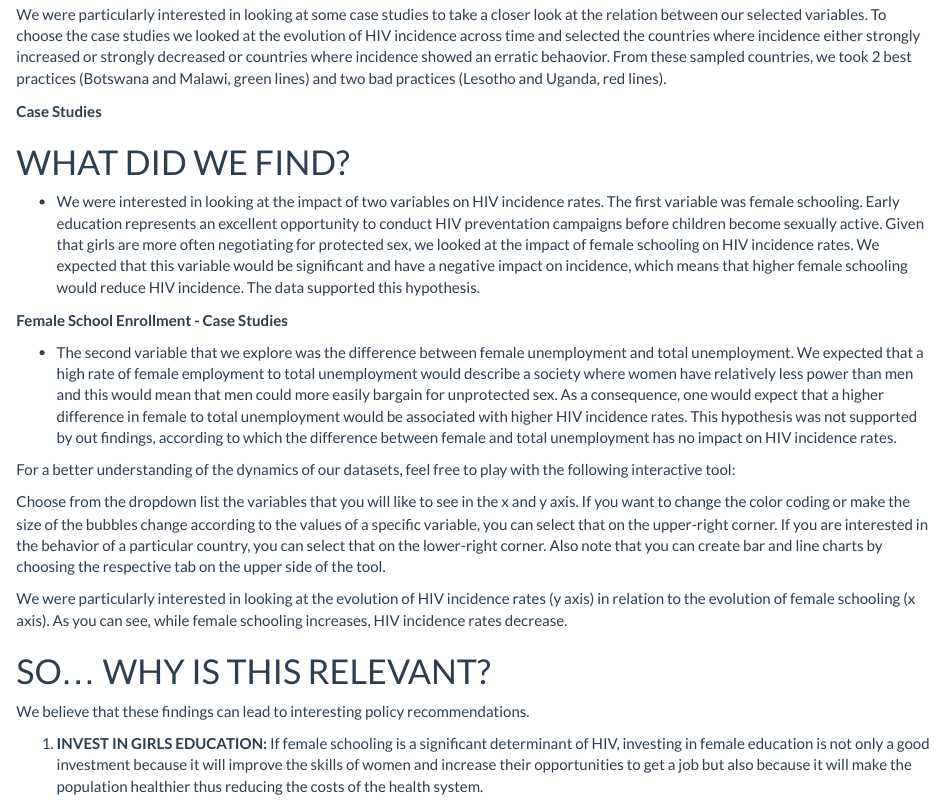
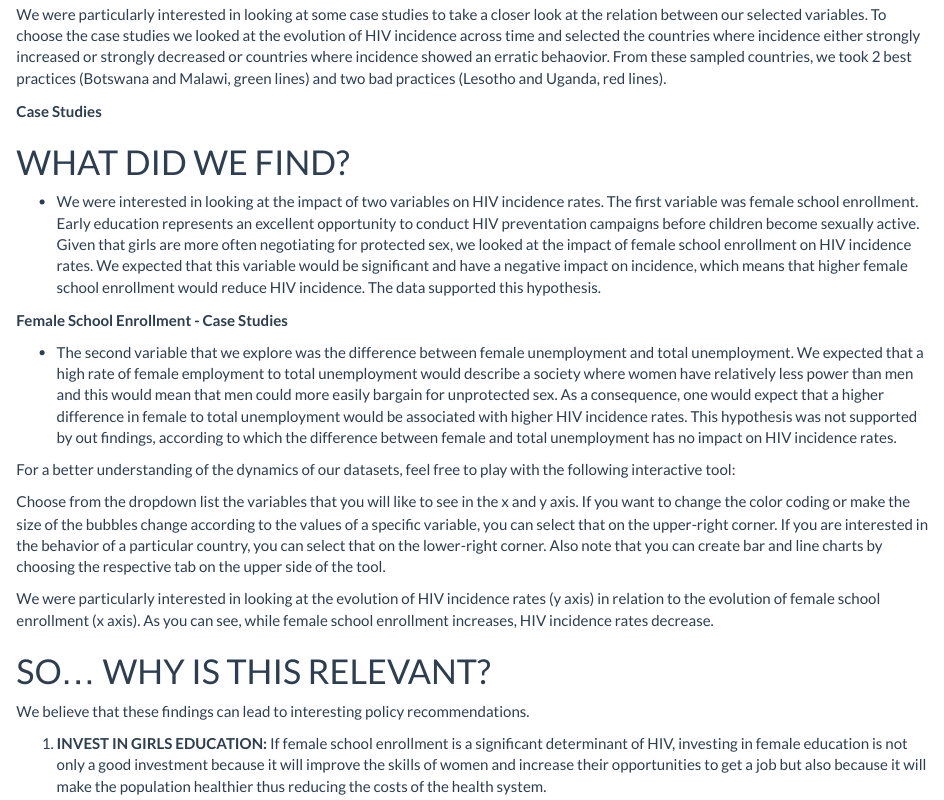
Before and after one commit to NicolasatHertie/FinalProject, an R Markdown document (index.Rmd): the page in a window 1100 px wide, from 1690 px down. Rendered offline with R 4.5, knitr and Pandoc, with nearby package versions; the code chunks are not run, so their results and figures are left out.

Commit message:
fixed warning and digits

```diff
--- a/index.Rmd
+++ b/index.Rmd
@@ -112,7 +112,7 @@ print(Cases)
 
 # WHAT DID WE FIND?
 
-- We were interested in looking at the impact of two variables on HIV incidence rates. The first variable was female schooling. Early education represents an excellent opportunity to conduct HIV preventation campaigns before children become sexually active. Given that girls are more often negotiating for protected sex, we looked at the impact of female schooling on HIV incidence rates. We expected that this variable would be significant and have a negative impact on incidence, which means that higher female schooling would reduce HIV incidence. The data supported this hypothesis.
+- We were interested in looking at the impact of two variables on HIV incidence rates. The first variable was female school enrollment. Early education represents an excellent opportunity to conduct HIV preventation campaigns before children become sexually active. Given that girls are more often negotiating for protected sex, we looked at the impact of female school enrollment on HIV incidence rates. We expected that this variable would be significant and have a negative impact on incidence, which means that higher female school enrollment would reduce HIV incidence. The data supported this hypothesis.
 
 **Female School Enrollment - Case Studies**
 
@@ -160,7 +160,7 @@ print(M, tag = 'chart')
 
 Choose from the dropdown list the variables that you will like to see in the x and y axis. If you want to change the color coding or make the size of the bubbles change according to the values of a specific variable, you can select that on the upper-right corner. If you are interested in the behavior of a particular country, you can select that on the lower-right corner. Also note that you can create bar and line charts by choosing the respective tab on the upper side of the tool.
 
-We were particularly interested in looking at the evolution of HIV incidence rates (y axis) in relation to the evolution of female schooling (x axis). As you can see, while female schooling increases, HIV incidence rates decrease.
+We were particularly interested in looking at the evolution of HIV incidence rates (y axis) in relation to the evolution of female school enrollment (x axis). As you can see, while female school enrollment increases, HIV incidence rates decrease.
 
 
 
@@ -171,11 +171,12 @@ We were particularly interested in looking at the evolution of HIV incidence rat
 
 We believe that these findings can lead to interesting policy recommendations.
 
-1. **INVEST IN GIRLS EDUCATION:** If female schooling is a significant determinant of HIV, investing in female education is not only a good investment because it will improve the skills of women and increase their opportunities to get a job but also because it will make the population healthier thus reducing the costs of the health system.
+1. **INVEST IN GIRLS EDUCATION:** If female school enrollment is a significant determinant of HIV, investing in female education is not only a good investment because it will improve the skills of women and increase their opportunities to get a job but also because it will make the population healthier thus reducing the costs of the health system.
 
 2. **FURTHER EXPLORE THE LINK BETWEEN FEMALE LABOUR PARTICIPATION AND HIV INCIDENCE:** When looking at the difference between female and total unemployment, we realised that this indicator is not exactly portraying the variable that we wanted to analyze, namely female labour participation. It would be therefore interesting to test whether this variable is a good determinant of HIV before reaching any conclusion.
 
 3. **LOOK AT MORE DETERMINANTS OF SPECIFIC DISEASES:** We realised that there is a gap in the literature exploring disease specific determinants of health regarding the impact of social and community level factors. It would be interesting to evaluate the determinants of other diseases and see whether these coincide with the determinants of HIV.
 
 
-Thank you for visiting our website. If you have any questions, please contact us at m.moellenkamp@mpp.hertie-school.org or n.rosemberg@mpp.hertie-school.org
+Thank you for visiting our website.
+If you have any questions, please contact us at m.moellenkamp@mpp.hertie-school.org or n.rosemberg@mpp.hertie-school.org
```
Also changed, not shown: index.html, index.Rmd (2 more changed lines).
